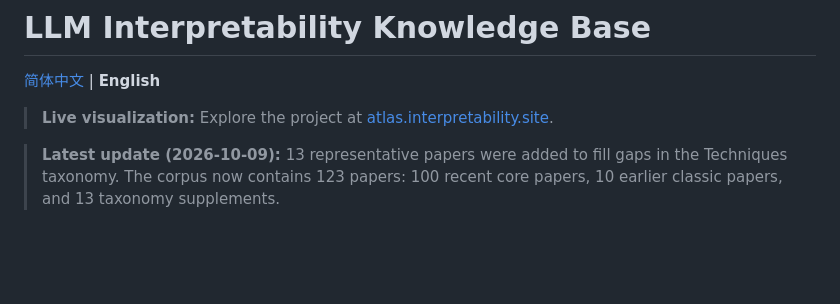
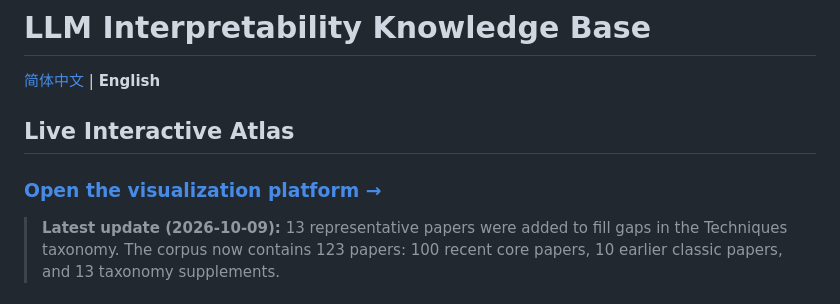
Before and after one commit to ZhaoyueSun/llm-interpretability-kb, a Markdown page: README.md, the part around the change. GitHub-like rendering; blank space fills up the shorter version.

```diff
--- a/README.md
+++ b/README.md
@@ -2,7 +2,9 @@
 
 [简体中文](README.zh-CN.md) | **English**
 
-> **Live visualization:** Explore the project at [atlas.interpretability.site](https://atlas.interpretability.site/).
+## Live Interactive Atlas
+
+### [Open the visualization platform →](https://atlas.interpretability.site/)
 
 > **Latest update (2026-10-09):** 13 representative papers were added to fill gaps in the Techniques taxonomy. The corpus now contains 123 papers: 100 recent core papers, 10 earlier classic papers, and 13 taxonomy supplements.
 
```
Also changed, not shown: README.zh-CN.md (+3 -1 lines).
